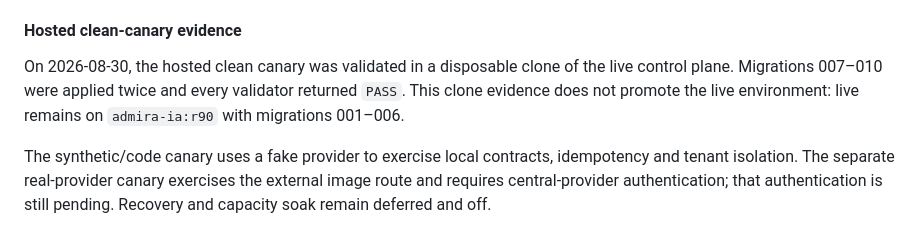
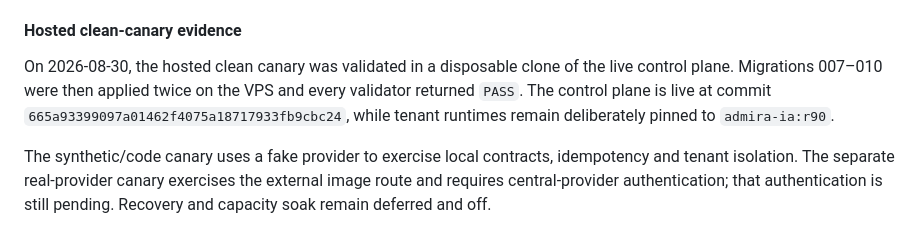
Before and after one commit to dorianjoe777/meta-ads-agent, a Markdown page: deploy/contabo/README.md, the part around the change. Rendered like a GitHub page.

Commit message:
docs(hosted): record Contabo r91 promotion

```diff
--- a/deploy/contabo/README.md
+++ b/deploy/contabo/README.md
@@ -187,9 +187,10 @@ canary passes. Until every gate is complete, leave the profile stopped and
 #### Hosted clean-canary evidence
 
 On 2026-08-30, the hosted clean canary was validated in a disposable clone of
-the live control plane. Migrations 007–010 were applied twice and every
-validator returned `PASS`. This clone evidence does not promote the live
-environment: live remains on `admira-ia:r90` with migrations 001–006.
+the live control plane. Migrations 007–010 were then applied twice on the VPS
+and every validator returned `PASS`. The control plane is live at commit
+`665a93399097a01462f4075a18717933fb9cbc24`, while tenant runtimes remain
+deliberately pinned to `admira-ia:r90`.
 
 The synthetic/code canary uses a fake provider to exercise local contracts,
 idempotency and tenant isolation. The separate real-provider canary exercises
```
Also changed, not shown: README.md (+4 -4 lines), deploy/contabo/OPERATIONS.md (+68 -41 lines).
